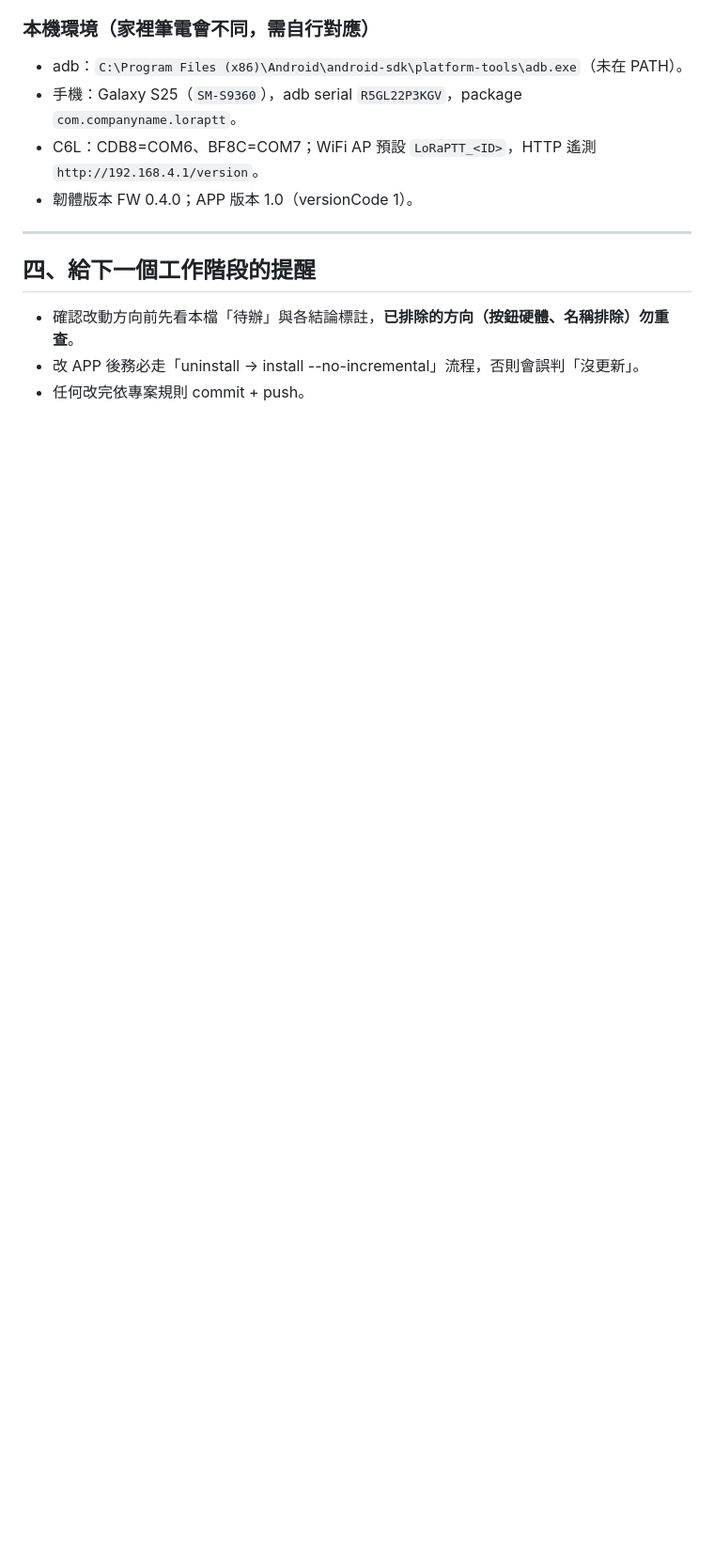
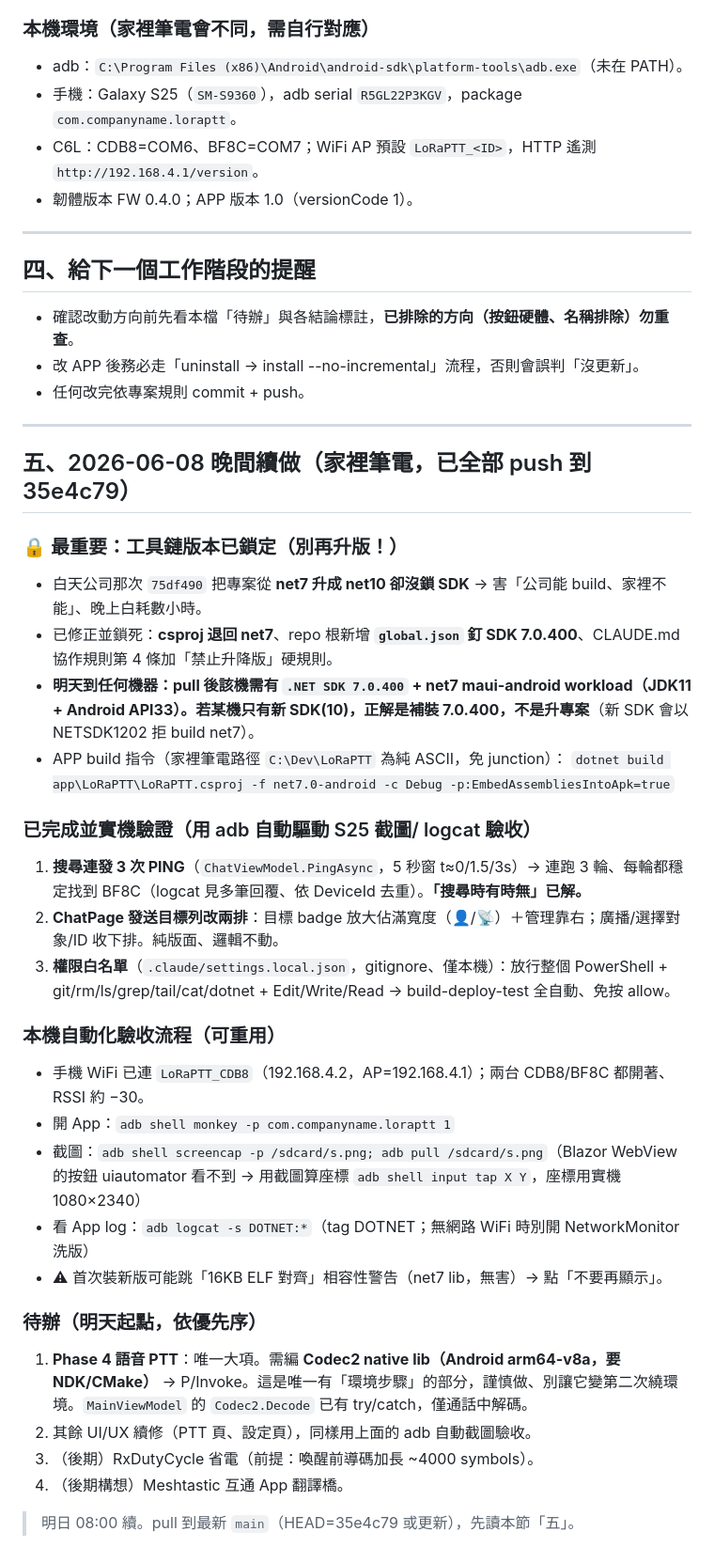
Before and after one commit to fbiito2/LoRaCommunication, a Markdown page: docs/SESSION-2026-06-08-handoff.md, the part around the change. Shown at 94% size. GitHub-like rendering; blank space fills up the shorter version.

Commit message:
交接文件：補今晚進度 + 明日 08:00 起點（工具鏈鎖定/搜尋修正/UI/自動驗收流程）
Co-Authored-By: Claude Opus 4.8 <noreply@anthropic.com>

```diff
--- a/docs/SESSION-2026-06-08-handoff.md
+++ b/docs/SESSION-2026-06-08-handoff.md
@@ -110,3 +110,34 @@
 - 確認改動方向前先看本檔「待辦」與各結論標註，**已排除的方向（按鈕硬體、名稱排除）勿重查**。
 - 改 APP 後務必走「uninstall → install --no-incremental」流程，否則會誤判「沒更新」。
 - 任何改完依專案規則 commit + push。
+
+---
+
+## 五、2026-06-08 晚間續做（家裡筆電，已全部 push 到 35e4c79）
+
+### 🔒 最重要：工具鏈版本已鎖定（別再升版！）
+- 白天公司那次 `75df490` 把專案從 **net7 升成 net10 卻沒鎖 SDK** → 害「公司能 build、家裡不能」、晚上白耗數小時。
+- 已修正並鎖死：**csproj 退回 net7**、repo 根新增 **`global.json` 釘 SDK 7.0.400**、CLAUDE.md 協作規則第 4 條加「禁止升降版」硬規則。
+- **明天到任何機器：pull 後該機需有 `.NET SDK 7.0.400` + net7 maui-android workload（JDK11 + Android API33）。若某機只有新 SDK(10)，正解是補裝 7.0.400，不是升專案**（新 SDK 會以 NETSDK1202 拒 build net7）。
+- APP build 指令（家裡筆電路徑 `C:\Dev\LoRaPTT` 為純 ASCII，免 junction）：
+  `dotnet build app\LoRaPTT\LoRaPTT.csproj -f net7.0-android -c Debug -p:EmbedAssembliesIntoApk=true`
+
+### 已完成並實機驗證（用 adb 自動驅動 S25 截圖/ logcat 驗收）
+1. **搜尋連發 3 次 PING**（`ChatViewModel.PingAsync`，5 秒窗 t≈0/1.5/3s）→ 連跑 3 輪、每輪都穩定找到 BF8C（logcat 見多筆回覆、依 DeviceId 去重）。**「搜尋時有時無」已解。**
+2. **ChatPage 發送目標列改兩排**：目標 badge 放大佔滿寬度（👤/📡）＋管理靠右；廣播/選擇對象/ID 收下排。純版面、邏輯不動。
+3. **權限白名單**（`.claude/settings.local.json`，gitignore、僅本機）：放行整個 PowerShell + git/rm/ls/grep/tail/cat/dotnet + Edit/Write/Read → build-deploy-test 全自動、免按 allow。
+
+### 本機自動化驗收流程（可重用）
+- 手機 WiFi 已連 `LoRaPTT_CDB8`（192.168.4.2，AP=192.168.4.1）；兩台 CDB8/BF8C 都開著、RSSI 約 −30。
+- 開 App：`adb shell monkey -p com.companyname.loraptt 1`
+- 截圖：`adb shell screencap -p /sdcard/s.png; adb pull /sdcard/s.png`（Blazor WebView 的按鈕 uiautomator 看不到 → 用截圖算座標 `adb shell input tap X Y`，座標用實機 1080×2340）
+- 看 App log：`adb logcat -s DOTNET:*`（tag DOTNET；無網路 WiFi 時別開 NetworkMonitor 洗版）
+- ⚠ 首次裝新版可能跳「16KB ELF 對齊」相容性警告（net7 lib，無害）→ 點「不要再顯示」。
+
+### 待辦（明天起點，依優先序）
+1. **Phase 4 語音 PTT**：唯一大項。需編 **Codec2 native lib（Android arm64-v8a，要 NDK/CMake）** → P/Invoke。這是唯一有「環境步驟」的部分，謹慎做、別讓它變第二次繞環境。`MainViewModel` 的 `Codec2.Decode` 已有 try/catch，僅通話中解碼。
+2. 其餘 UI/UX 續修（PTT 頁、設定頁），同樣用上面的 adb 自動截圖驗收。
+3. （後期）RxDutyCycle 省電（前提：喚醒前導碼加長 ~4000 symbols）。
+4. （後期構想）Meshtastic 互通 App 翻譯橋。
+
+> 明日 08:00 續。pull 到最新 `main`（HEAD=35e4c79 或更新），先讀本節「五」。
```
